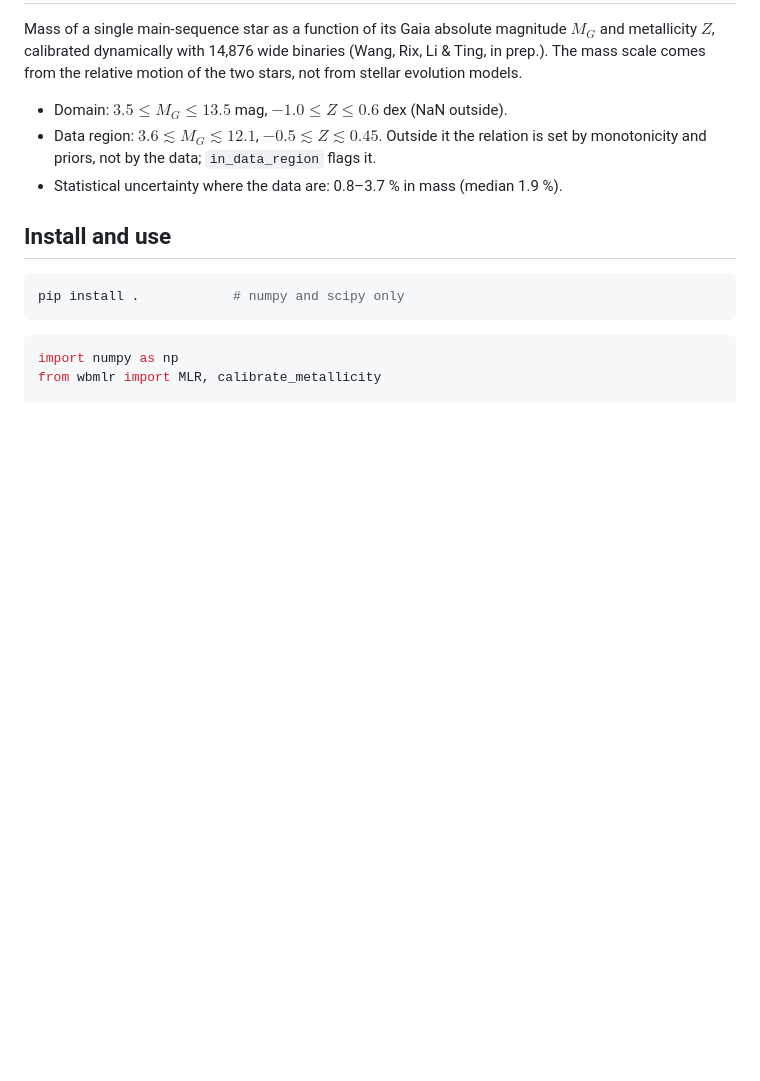
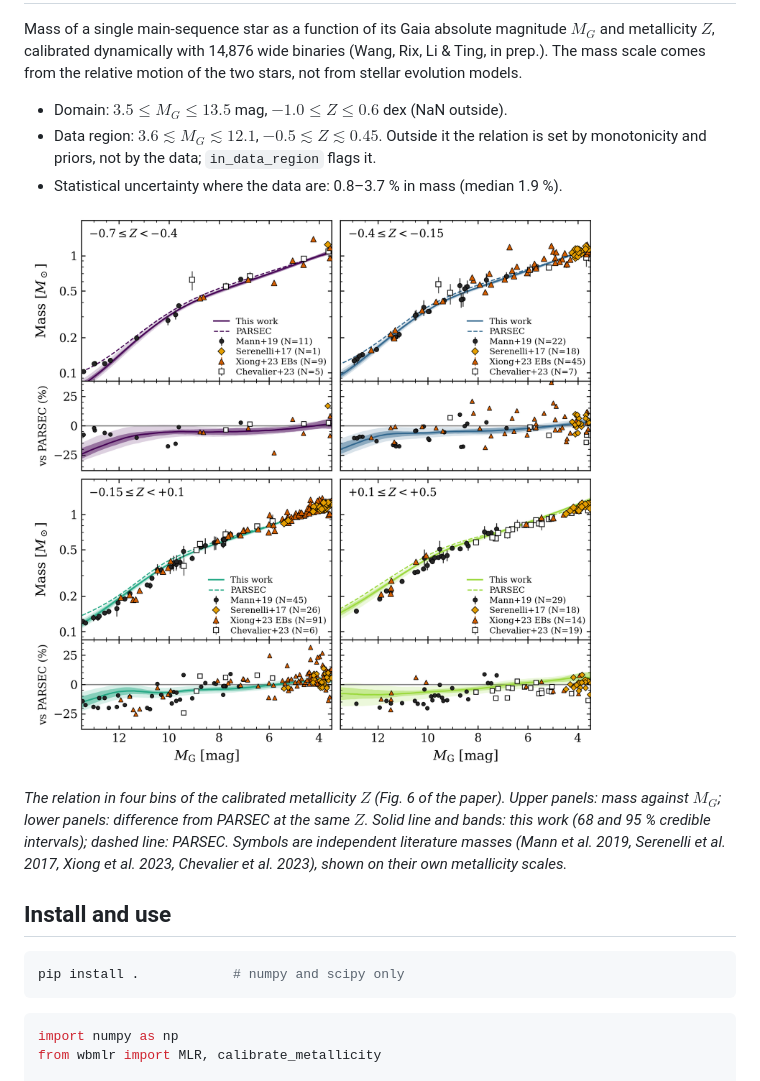
Before and after one commit to yt-wangg/wide-binary-mlr, a Markdown page: README.md, the part around the change. Rendered like a GitHub page; pictures changed too: docs/mlr_feh_bins.png (added); blank space fills up the shorter version.

Commit message:
README: add Fig. 6 of the paper
Co-Authored-By: Claude Sonnet 5.5 <noreply@anthropic.com>

```diff
--- a/README.md
+++ b/README.md
@@ -8,6 +8,13 @@ relative motion of the two stars, not from stellar evolution models.
 - Data region: $3.6 \lesssim M_G \lesssim 12.1$, $-0.5 \lesssim Z \lesssim 0.45$. Outside it the relation is set by
   monotonicity and priors, not by the data; `in_data_region` flags it.
 - Statistical uncertainty where the data are: 0.8–3.7 % in mass (median 1.9 %).
+
+![MLR in four bins of calibrated metallicity](docs/mlr_feh_bins.png)
+
+*The relation in four bins of the calibrated metallicity $Z$ (Fig. 6 of the paper). Upper panels: mass against $M_G$;
+lower panels: difference from PARSEC at the same $Z$. Solid line and bands: this work (68 and 95 % credible
+intervals); dashed line: PARSEC. Symbols are independent literature masses (Mann et al. 2019, Serenelli et al. 2017,
+Xiong et al. 2023, Chevalier et al. 2023), shown on their own metallicity scales.*
 
 ## Install and use
 
```
